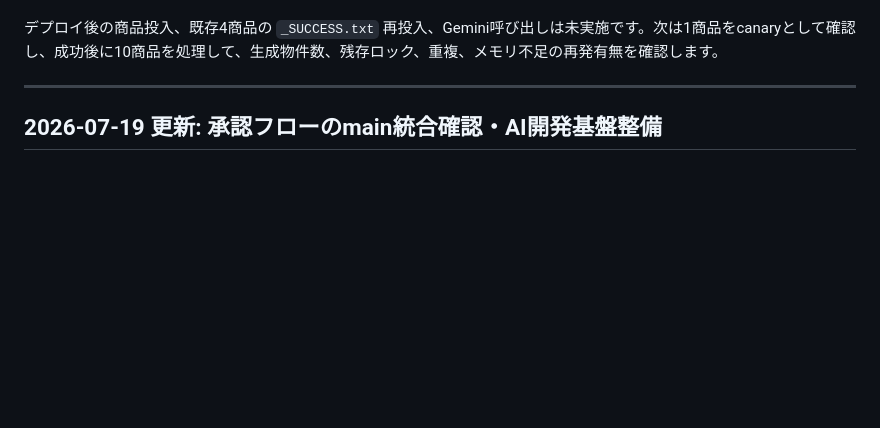
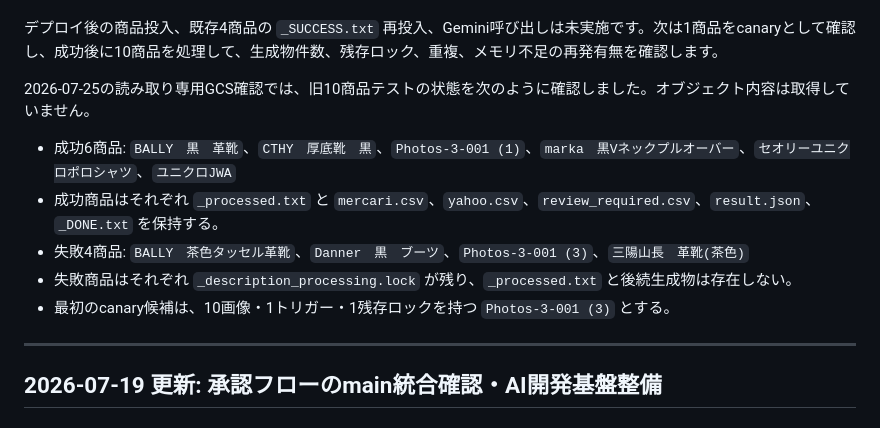
Before and after one commit to HIRABAweb/mercari-shops-auto-description, a Markdown page: PROJECT_STATUS.md, the part around the change. GitHub-like rendering; blank space fills up the shorter version.

Commit message:
docs: record ten-product preflight

```diff
--- a/PROJECT_STATUS.md
+++ b/PROJECT_STATUS.md
@@ -19,6 +19,14 @@ PR #12のマージコミット `ad7edae` をCloud Run Function `image-to-descrip
 新実装は画像を関数へダウンロードせず、GCS URIとしてVertex AIへ渡します。15分以上経過した処理ロックは、確認したGCS世代番号に一致する場合だけ回収します。デプロイ時にトリガー、サービスアカウント、環境変数、Secret、IAM、IAP、API、バケット設定は変更していません。
 
 デプロイ後の商品投入、既存4商品の `_SUCCESS.txt` 再投入、Gemini呼び出しは未実施です。次は1商品をcanaryとして確認し、成功後に10商品を処理して、生成物件数、残存ロック、重複、メモリ不足の再発有無を確認します。
+
+2026-07-25の読み取り専用GCS確認では、旧10商品テストの状態を次のように確認しました。オブジェクト内容は取得していません。
+
+- 成功6商品: `BALLY　黒　革靴`、`CTHY　厚底靴　黒`、`Photos-3-001 (1)`、`marka　黒Vネックプルオーバー`、`セオリーユニクロポロシャツ`、`ユニクロJWA`
+- 成功商品はそれぞれ `_processed.txt` と `mercari.csv`、`yahoo.csv`、`review_required.csv`、`result.json`、`_DONE.txt` を保持する。
+- 失敗4商品: `BALLY　茶色タッセル革靴`、`Danner　黒　ブーツ`、`Photos-3-001 (3)`、`三陽山長　革靴(茶色)`
+- 失敗商品はそれぞれ `_description_processing.lock` が残り、`_processed.txt` と後続生成物は存在しない。
+- 最初のcanary候補は、10画像・1トリガー・1残存ロックを持つ `Photos-3-001 (3)` とする。
 
 ---
 
```
Also changed, not shown: TASKS.md (+1 -0 lines), docs/image-to-description-recovery.md (+2 -0 lines).
